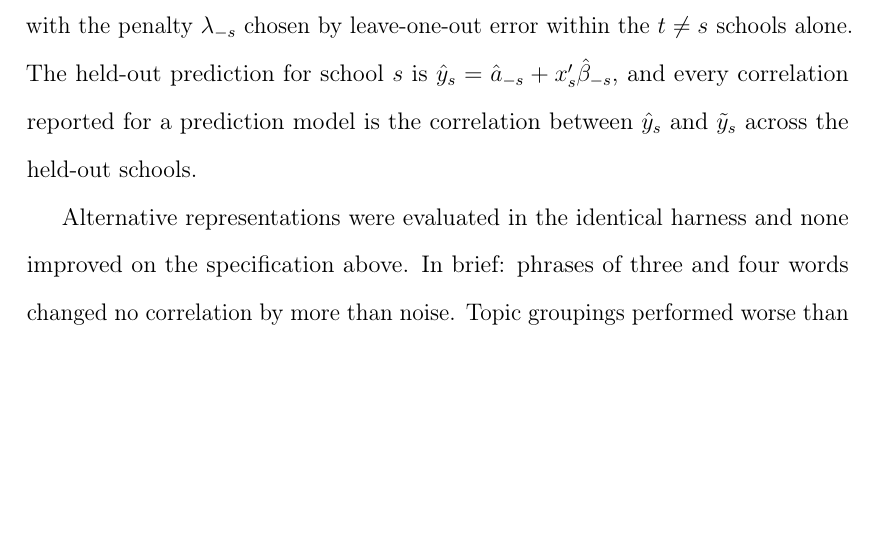
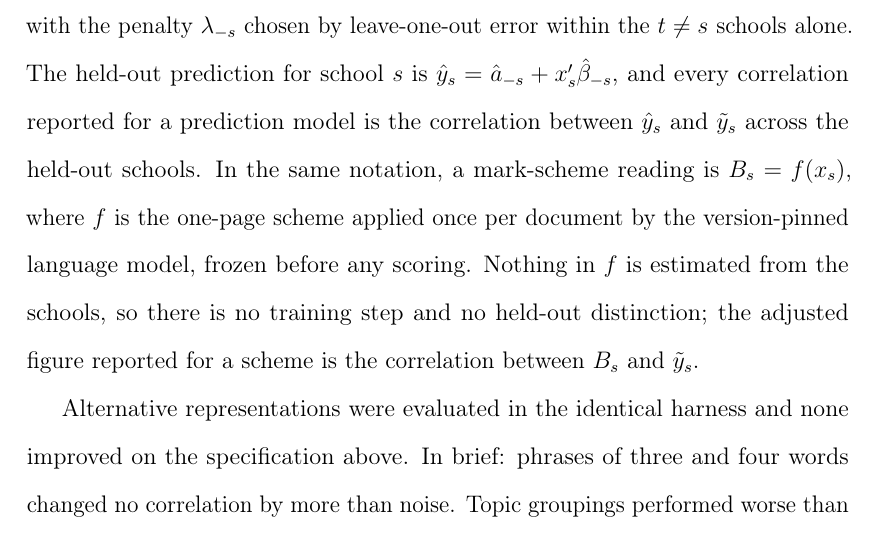
Before and after one commit to damianpphelan-cmd/phd-thesis-overleaf, a LaTeX thesis (main.tex, which reads chapters/02_paper1.tex): part of page 96 of 177, cut so that both start at the same text, the shorter picture padded with empty space. Compiled offline with pdfLaTeX.

Commit message:
Give the mark scheme its formal treatment beside the equations

```diff
--- a/chapters/02_paper1.tex
+++ b/chapters/02_paper1.tex
@@ -1118,7 +1118,7 @@ with the penalty $\lambda_{-s}$ chosen by leave-one-out error within the
 $t \neq s$ schools alone. The held-out prediction for school $s$ is
 $\hat{y}_s = \hat{a}_{-s} + x_s'\hat{\beta}_{-s}$, and every correlation
 reported for a prediction model is the correlation between $\hat{y}_s$
-and $\tilde{y}_s$ across the held-out schools.
+and $\tilde{y}_s$ across the held-out schools. In the same notation, a mark-scheme reading is $B_s = f(x_s)$, where $f$ is the one-page scheme applied once per document by the version-pinned language model, frozen before any scoring. Nothing in $f$ is estimated from the schools, so there is no training step and no held-out distinction; the adjusted figure reported for a scheme is the correlation between $B_s$ and $\tilde{y}_s$.
 
 Alternative representations were evaluated in the identical harness and none improved on the specification above. In brief: phrases of three and four words changed no correlation by more than noise. Topic groupings
 performed worse than counting everywhere. Passage embeddings from two
```
